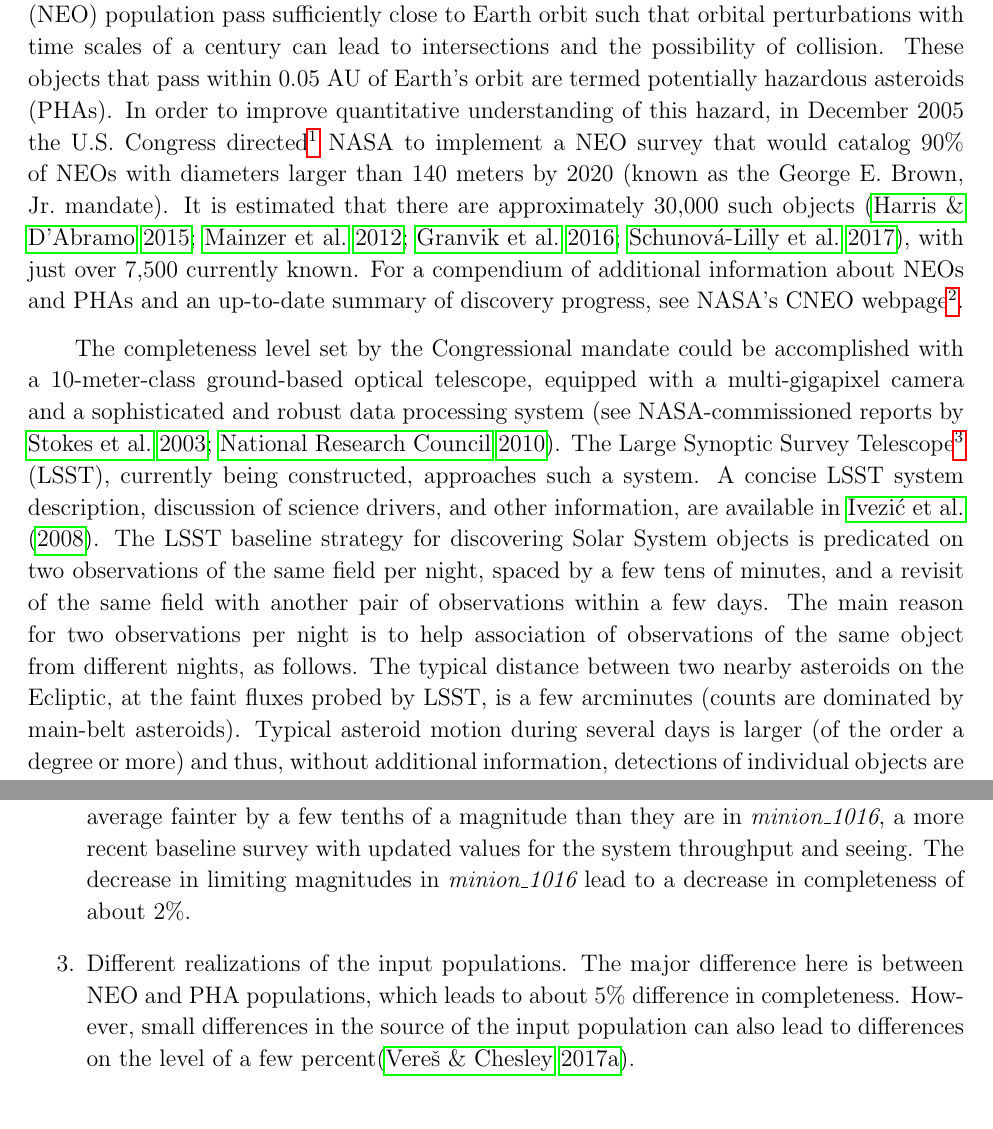
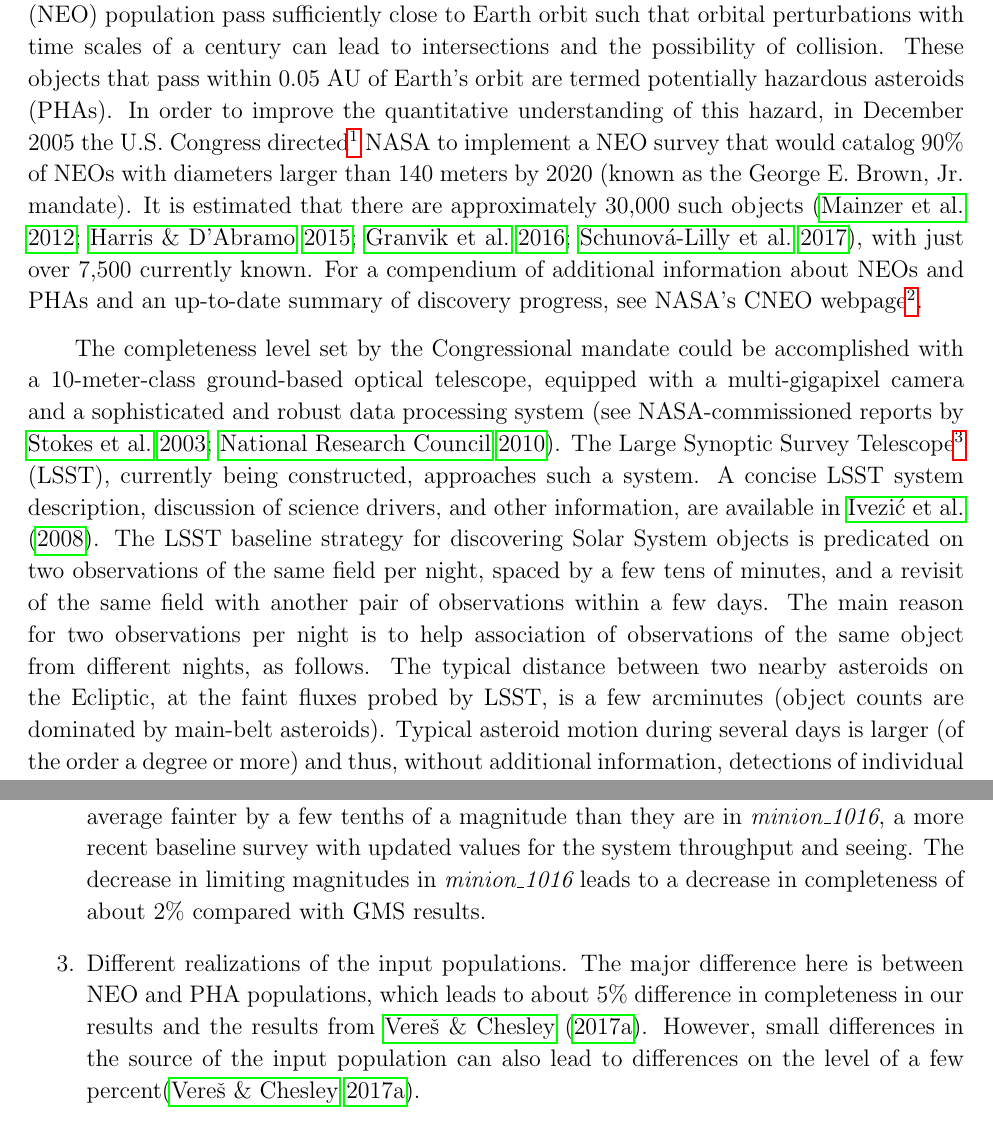
Before and after one commit to lsst-pst/neo_capabilities, a LaTeX paper (neo_capabilities.tex, which reads intro.tex, opsim.tex): two parts of pages 2 and 44 of 65, joined at a grey line, cut so that both start at the same text. Compiled offline with pdfLaTeX.

Commit message:
Cleanup typos

```diff
--- a/intro.tex
+++ b/intro.tex
@@ -6,11 +6,11 @@ and comets, are remnants of its early assembly. Collisions in the main asteroid
 Jupiter still occur, and occasionally eject objects on orbits that may place them on a collision course
 with Earth. About 20\% of this near-Earth Object (NEO) population pass sufficiently close to Earth orbit such that
 orbital perturbations with time scales of a century can lead to intersections and the possibility of collision. These objects that pass within 0.05 AU of Earth's orbit are termed potentially hazardous asteroids (PHAs).
-In order to improve quantitative understanding of this hazard, in December 2005 the U.S. Congress
+In order to improve the quantitative understanding of this hazard, in December 2005 the U.S. Congress
 directed\footnote{National Aeronautics and Space Administration Authorization Act of 2005 (Public Law 109-155), January 4, 2005, Section 321, George E. Brown, Jr. Near-Earth Object Survey Act} NASA to implement a NEO survey that
 would catalog 90\% of NEOs with diameters larger than 140 meters by 2020 (known as the George
 E. Brown, Jr.\ mandate). It is estimated that there are approximately 30,000 such objects
-\citep{harris15, 2012ApJ...752..110M, 2016Natur.530..303G, 2017Icar..284..114S}, with just over 7,500 currently known.
+\citep{2012ApJ...752..110M, harris15, 2016Natur.530..303G, 2017Icar..284..114S}, with just over 7,500 currently known.
 For a compendium of additional information about NEOs and PHAs and an up-to-date summary of
 discovery progress, see NASA's CNEO webpage\footnote{\url{https://cneos.jpl.nasa.gov/}}.
 
@@ -24,7 +24,7 @@ objects is predicated on two observations of the same field per night, spaced by
 a revisit of the same field with another pair of observations within a few days. The main reason for two
 observations per night is to help association of observations of the same object from different nights,
 as follows. The typical distance between two nearby asteroids on the Ecliptic, at the faint fluxes probed by
-LSST, is a few arcminutes (counts are dominated by main-belt asteroids). Typical asteroid motion
+LSST, is a few arcminutes (object counts are dominated by main-belt asteroids). Typical asteroid motion
 during several days is larger (of the order a degree or more) and thus, without additional information,
 detections of individual objects are ``scrambled''. However, with two detections per night, the motion
 vector can be estimated. The motion vector makes the linking problem much easier because
--- a/opsim.tex
+++ b/opsim.tex
@@ -466,10 +468,11 @@ Using $D>140$m can lead to a decrease in completeness on the order of 5\% \citep
 delivered seeing distribution.  GMS used an older realization of the LSST baseline survey, {\it enigma\_1189}, which
 had limiting magnitudes that were on average fainter by a few tenths of a magnitude than they are in
 {\it minion\_1016}, a more recent baseline survey with updated values for the system throughput and seeing.
-The decrease in limiting magnitudes in {\it minion\_1016} lead to a decrease in completeness of about 2\%.}
+The decrease in limiting magnitudes in {\it minion\_1016} leads to a decrease in completeness of about 2\% compared
+with GMS results.
 \item Different realizations of the input populations. The major difference here is between NEO and PHA populations,
-which leads to about 5\% difference in completeness. However, small differences in the source of the input population
-can also lead to differences on the level of a few percent\citep{VeresChesley2017neo}.
+which leads to about 5\% difference in completeness in our results and the results from \citet{VeresChesley2017neo}.
+However, small differences in the source of the input population can also lead to differences on the level of a few percent\citep{VeresChesley2017neo}.
 \end{enumerate}
 
 Therefore, after accounting for different choices of simulation parameters,
```
Also changed, not shown: neo_capabilities.tex (+0 -1 lines), intro.tex (4 more changed lines), opsim.tex (12 more changed lines).
